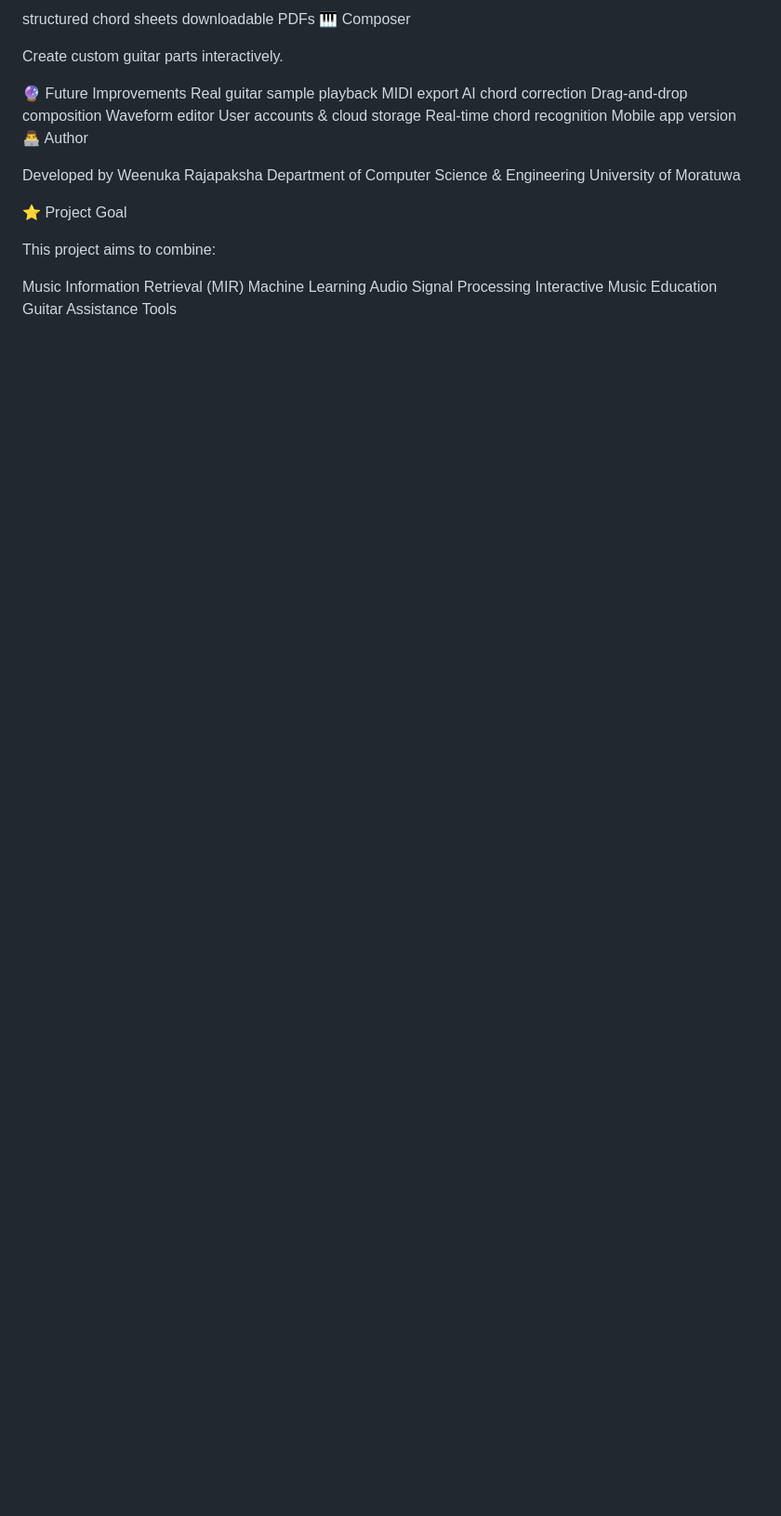
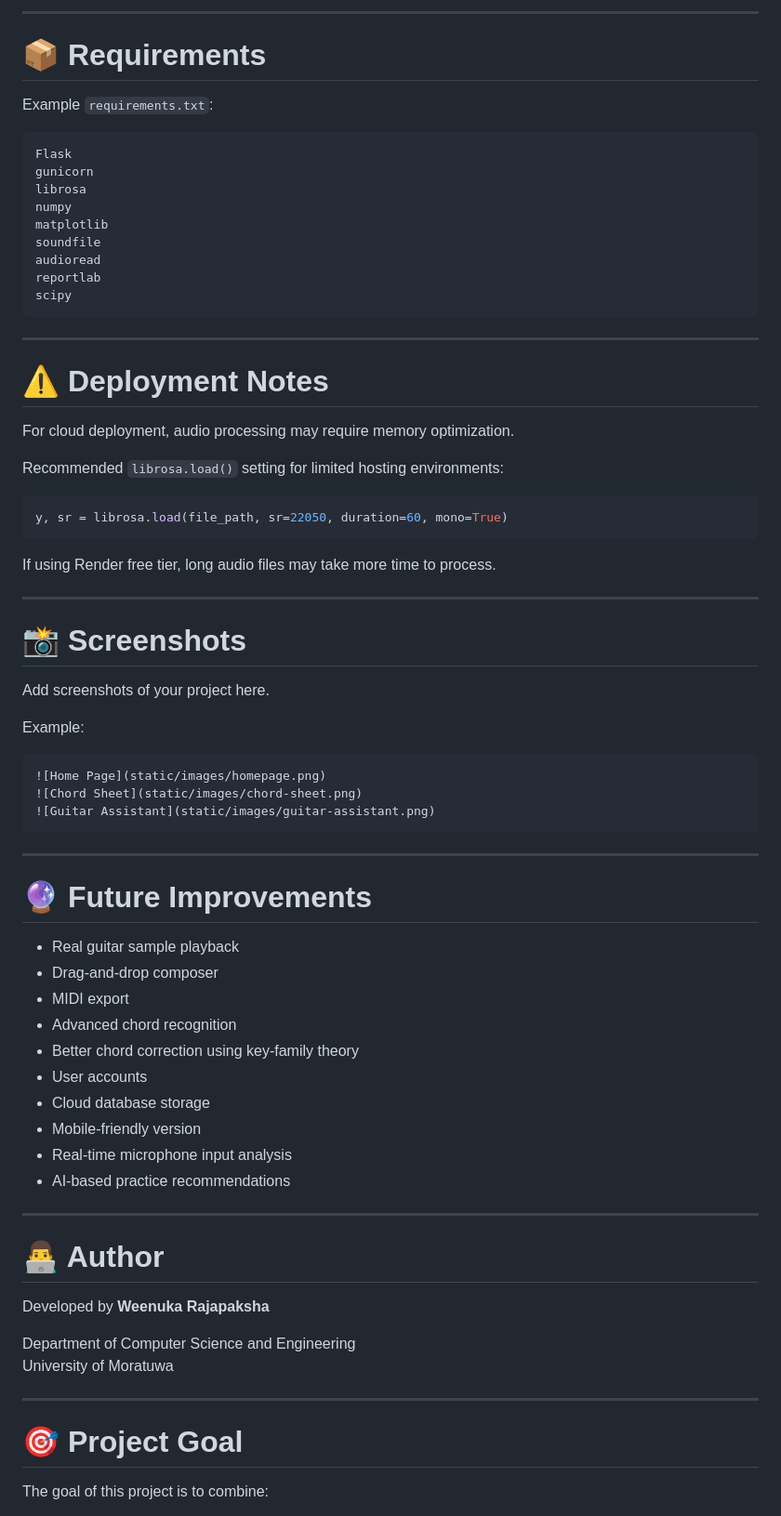
Before and after one commit to weenukarajapaksha/ai-music-analyzer-and-guitar-assistant, a Markdown page: README.md, the part around one of its changes. Shown at 93% size. Rendered like a GitHub page; blank space fills up the shorter version.

Commit message:
Revise README for clarity and added demo link
Updated README to enhance clarity and structure, added live demo link, and improved feature descriptions.

````diff
--- a/README.md
+++ b/README.md
@@ -127,32 +256,77 @@ Generate:
 
-structured chord sheets
-downloadable PDFs
-🎹 Composer
+---
 
-Create custom guitar parts interactively.
+# 📦 Requirements
 
-🔮 Future Improvements
-Real guitar sample playback
-MIDI export
-AI chord correction
-Drag-and-drop composition
-Waveform editor
-User accounts & cloud storage
-Real-time chord recognition
-Mobile app version
-👨‍💻 Author
+Example `requirements.txt`:
 
-Developed by Weenuka Rajapaksha
-Department of Computer Science & Engineering
+```text
+Flask
+gunicorn
+librosa
+numpy
+matplotlib
+soundfile
+audioread
+reportlab
+scipy
+```
+
+---
+
+# ⚠️ Deployment Notes
+
+For cloud deployment, audio processing may require memory optimization.
+
+Recommended `librosa.load()` setting for limited hosting environments:
+
+```python
+y, sr = librosa.load(file_path, sr=22050, duration=60, mono=True)
+```
+
+If using Render free tier, long audio files may take more time to process.
+
+---
+
+# 📸 Screenshots
+
+Add screenshots of your project here.
+
+Example:
+
+```markdown
+![Home Page](static/images/homepage.png)
+![Chord Sheet](static/images/chord-sheet.png)
+![Guitar Assistant](static/images/guitar-assistant.png)
+```
+
+---
+
+# 🔮 Future Improvements
+
+- Real guitar sample playback
+- Drag-and-drop composer
+- MIDI export
+- Advanced chord recognition
+- Better chord correction using key-family theory
+- User accounts
+- Cloud database storage
+- Mobile-friendly version
+- Real-time microphone input analysis
+- AI-based practice recommendations
+
+---
+
+# 👨‍💻 Author
+
+Developed by **Weenuka Rajapaksha**
+
+Department of Computer Science and Engineering
 University of Moratuwa
 
-⭐ Project Goal
+---
 
-This project aims to combine:
+# 🎯 Project Goal
 
-Music Information Retrieval (MIR)
-Machine Learning
-Audio Signal Processing
-Interactive Music Education
-Guitar Assistance Tools
+The goal of this project is to combine:
 
````
Also changed, not shown: other parts of README.md (+237 -96 lines).
